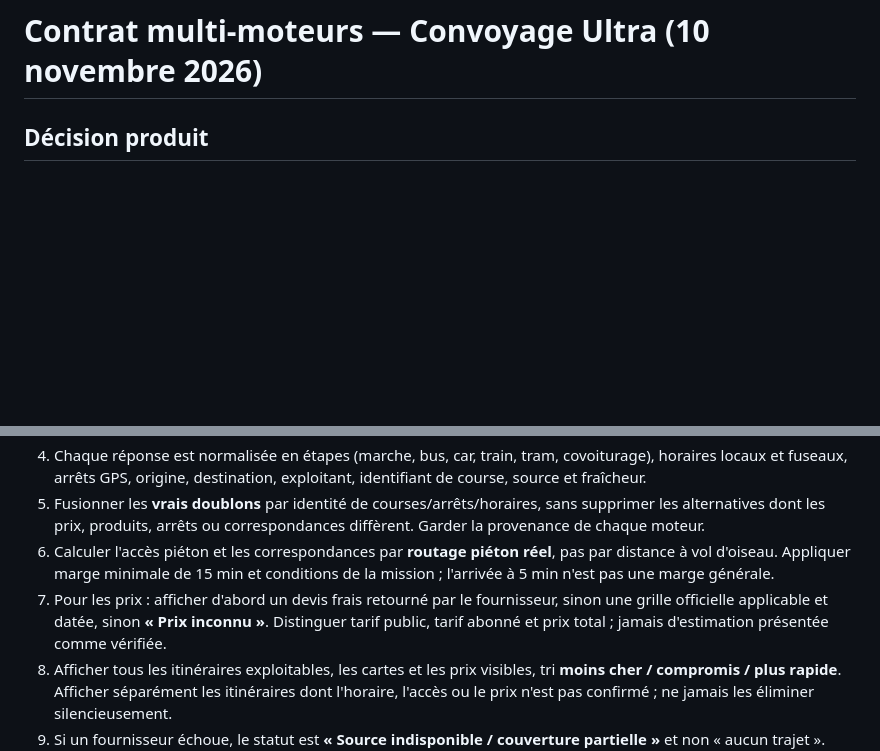
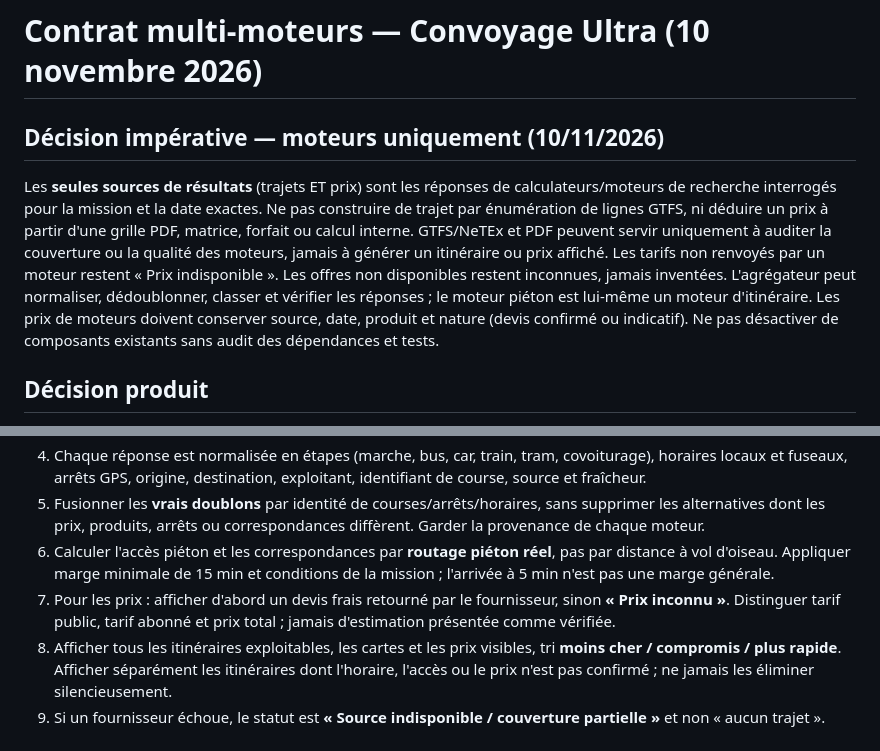
Before and after one commit to at374/convoyage-app, a Markdown page: docs/transport/multi-engine-search-contract-2026-11-10.md, 2 parts joined by grey strips. GitHub-like rendering; blank space fills up the shorter version.

Commit message:
docs(transport): require search-engine results only for itineraries and fares

```diff
--- a/docs/transport/multi-engine-search-contract-2026-11-10.md
+++ b/docs/transport/multi-engine-search-contract-2026-11-10.md
@@ -1,4 +1,7 @@
 # Contrat multi-moteurs — Convoyage Ultra (10 novembre 2026)
+
+## Décision impérative — moteurs uniquement (10/11/2026)
+Les **seules sources de résultats** (trajets ET prix) sont les réponses de calculateurs/moteurs de recherche interrogés pour la mission et la date exactes. Ne pas construire de trajet par énumération de lignes GTFS, ni déduire un prix à partir d'une grille PDF, matrice, forfait ou calcul interne. GTFS/NeTEx et PDF peuvent servir uniquement à auditer la couverture ou la qualité des moteurs, jamais à générer un itinéraire ou prix affiché. Les tarifs non renvoyés par un moteur restent « Prix indisponible ». Les offres non disponibles restent inconnues, jamais inventées. L'agrégateur peut normaliser, dédoublonner, classer et vérifier les réponses ; le moteur piéton est lui-même un moteur d'itinéraire. Les prix de moteurs doivent conserver source, date, produit et nature (devis confirmé ou indicatif). Ne pas désactiver de composants existants sans audit des dépendances et tests.
 
 ## Décision produit
 **Ne pas créer manuellement toutes les relations, trajets et prix.** Pour chaque mission, interroger les calculateurs disponibles et agréger leurs résultats. Les GTFS, NeTEx et grilles officielles servent à enrichir et valider les réponses, pas à pré-calculer chaque combinaison de villes.
@@ -10,7 +13,7 @@
 4. Chaque réponse est normalisée en étapes (marche, bus, car, train, tram, covoiturage), horaires locaux et fuseaux, arrêts GPS, origine, destination, exploitant, identifiant de course, source et fraîcheur.
 5. Fusionner les **vrais doublons** par identité de courses/arrêts/horaires, sans supprimer les alternatives dont les prix, produits, arrêts ou correspondances diffèrent. Garder la provenance de chaque moteur.
 6. Calculer l'accès piéton et les correspondances par **routage piéton réel**, pas par distance à vol d'oiseau. Appliquer marge minimale de 15 min et conditions de la mission ; l'arrivée à 5 min n'est pas une marge générale.
-7. Pour les prix : afficher d'abord un devis frais retourné par le fournisseur, sinon une grille officielle applicable et datée, sinon **« Prix inconnu »**. Distinguer tarif public, tarif abonné et prix total ; jamais d'estimation présentée comme vérifiée.
+7. Pour les prix : afficher d'abord un devis frais retourné par le fournisseur,  sinon **« Prix inconnu »**. Distinguer tarif public, tarif abonné et prix total ; jamais d'estimation présentée comme vérifiée.
 8. Afficher tous les itinéraires exploitables, les cartes et les prix visibles, tri **moins cher / compromis / plus rapide**. Afficher séparément les itinéraires dont l'horaire, l'accès ou le prix n'est pas confirmé ; ne jamais les éliminer silencieusement.
 9. Si un fournisseur échoue, le statut est **« Source indisponible / couverture partielle »** et non « aucun trajet ». Rechercher les autres moteurs et conserver leurs résultats.
 10. Préserver la présentation Android existante, l'icône Transport et les favoris. Aucune acceptation automatique de mission.
```
